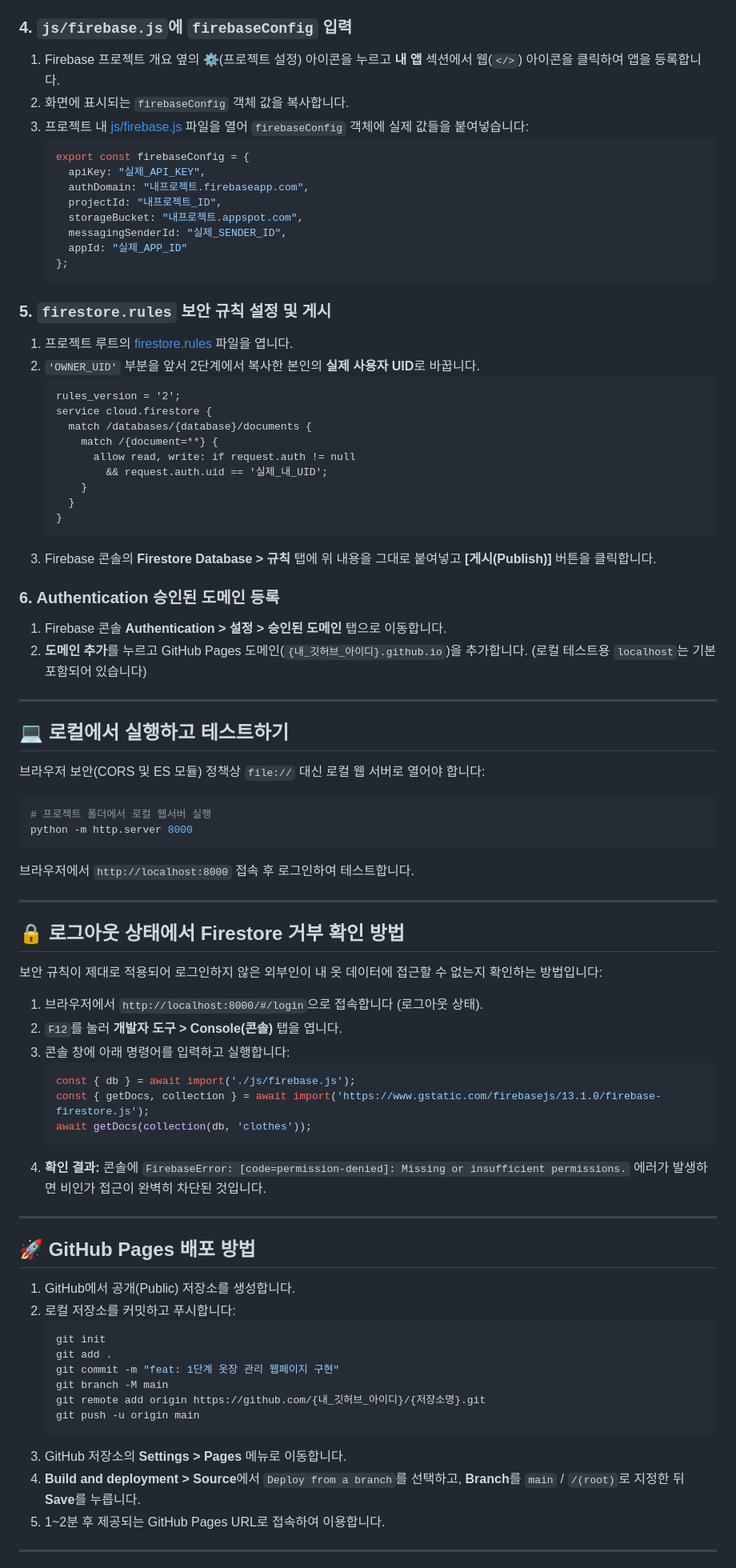
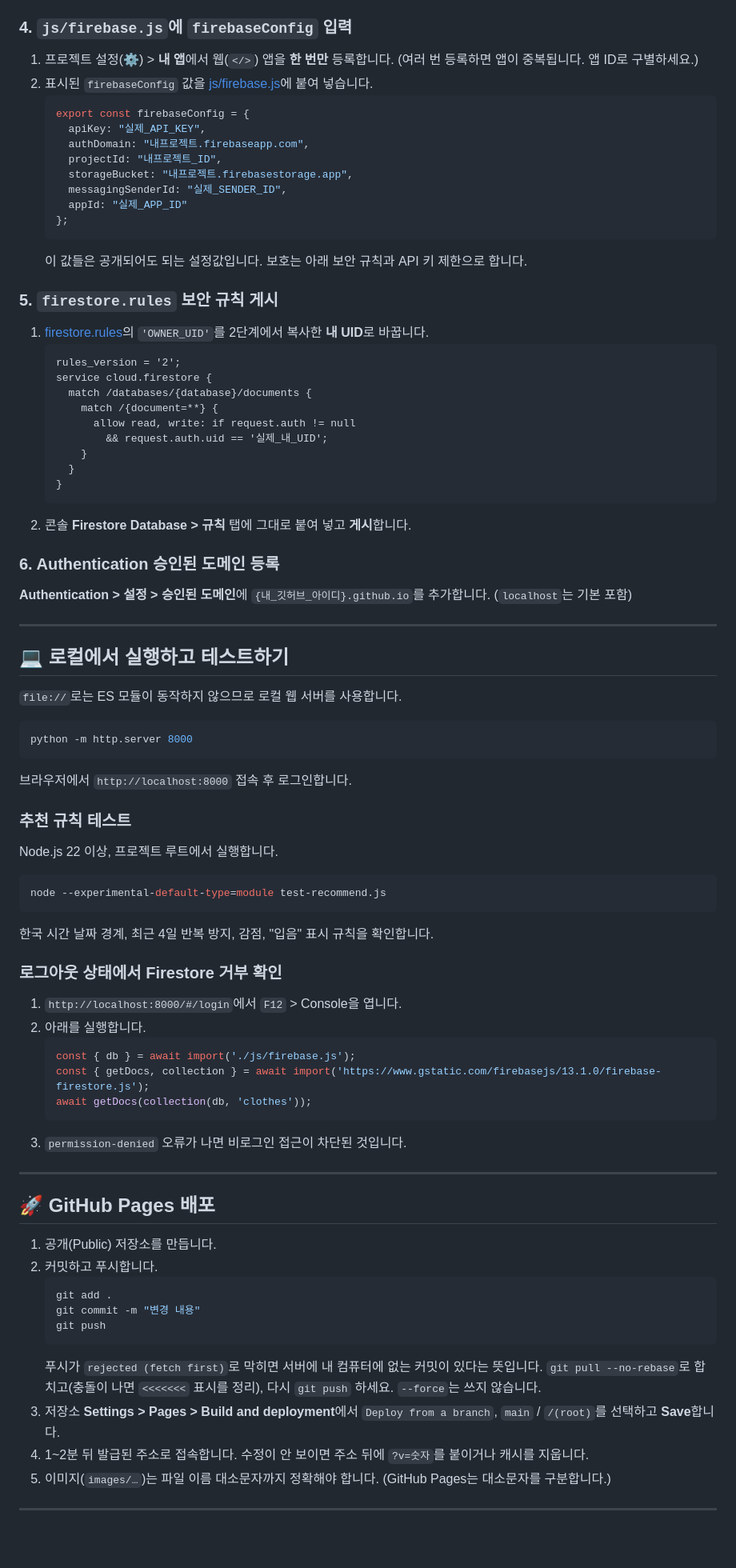
Before and after one commit to Ricochet-cloud/Private-Closet, a Markdown page: README.md, the part around one of its changes. Shown at 80% size. GitHub-like rendering; blank space fills up the shorter version.

````diff
--- a/README.md
+++ b/README.md
@@ -60,22 +74,21 @@
 
 ### 4. `js/firebase.js`에 `firebaseConfig` 입력
-1. Firebase 프로젝트 개요 옆의 ⚙️(프로젝트 설정) 아이콘을 누르고 **내 앱** 섹션에서 웹(`</>`) 아이콘을 클릭하여 앱을 등록합니다.
-2. 화면에 표시되는 `firebaseConfig` 객체 값을 복사합니다.
-3. 프로젝트 내 [js/firebase.js](file:///C:/My_Project_Pri/Private_closet/js/firebase.js) 파일을 열어 `firebaseConfig` 객체에 실제 값들을 붙여넣습니다:
+1. 프로젝트 설정(⚙️) > **내 앱**에서 웹(`</>`) 앱을 **한 번만** 등록합니다. (여러 번 등록하면 앱이 중복됩니다. 앱 ID로 구별하세요.)
+2. 표시된 `firebaseConfig` 값을 [js/firebase.js](js/firebase.js)에 붙여 넣습니다.
    ```javascript
    export const firebaseConfig = {
      apiKey: "실제_API_KEY",
      authDomain: "내프로젝트.firebaseapp.com",
      projectId: "내프로젝트_ID",
-     storageBucket: "내프로젝트.appspot.com",
+     storageBucket: "내프로젝트.firebasestorage.app",
      messagingSenderId: "실제_SENDER_ID",
      appId: "실제_APP_ID"
    };
    ```
+   이 값들은 공개되어도 되는 설정값입니다. 보호는 아래 보안 규칙과 API 키 제한으로 합니다.
 
-### 5. `firestore.rules` 보안 규칙 설정 및 게시
-1. 프로젝트 루트의 [firestore.rules](file:///C:/My_Project_Pri/Private_closet/firestore.rules) 파일을 엽니다.
-2. `'OWNER_UID'` 부분을 앞서 2단계에서 복사한 본인의 **실제 사용자 UID**로 바꿉니다.
+### 5. `firestore.rules` 보안 규칙 게시
+1. [firestore.rules](firestore.rules)의 `'OWNER_UID'`를 2단계에서 복사한 **내 UID**로 바꿉니다.
    ```text
    rules_version = '2';
    service cloud.firestore {
@@ -87,57 +100,55 @@
      }
    }
    ```
-3. Firebase 콘솔의 **Firestore Database > 규칙** 탭에 위 내용을 그대로 붙여넣고 **[게시(Publish)]** 버튼을 클릭합니다.
+2. 콘솔 **Firestore Database > 규칙** 탭에 그대로 붙여 넣고 **게시**합니다.
 
 ### 6. Authentication 승인된 도메인 등록
-1. Firebase 콘솔 **Authentication > 설정 > 승인된 도메인** 탭으로 이동합니다.
-2. **도메인 추가**를 누르고 GitHub Pages 도메인(`{내_깃허브_아이디}.github.io`)을 추가합니다. (로컬 테스트용 `localhost`는 기본 포함되어 있습니다)
+**Authentication > 설정 > 승인된 도메인**에 `{내_깃허브_아이디}.github.io`를 추가합니다. (`localhost`는 기본 포함)
 
 ---
 
 ## 💻 로컬에서 실행하고 테스트하기
 
-브라우저 보안(CORS 및 ES 모듈) 정책상 `file://` 대신 로컬 웹 서버로 열어야 합니다:
+`file://`로는 ES 모듈이 동작하지 않으므로 로컬 웹 서버를 사용합니다.
 
 ```powershell
-# 프로젝트 폴더에서 로컬 웹서버 실행
 python -m http.server 8000
 ```
-브라우저에서 `http://localhost:8000` 접속 후 로그인하여 테스트합니다.
+브라우저에서 `http://localhost:8000` 접속 후 로그인합니다.
 
----
+### 추천 규칙 테스트
+Node.js 22 이상, 프로젝트 루트에서 실행합니다.
 
-## 🔒 로그아웃 상태에서 Firestore 거부 확인 방법
+```powershell
+node --experimental-default-type=module test-recommend.js
+```
+한국 시간 날짜 경계, 최근 4일 반복 방지, 감점, "입음" 표시 규칙을 확인합니다.
 
-보안 규칙이 제대로 적용되어 로그인하지 않은 외부인이 내 옷 데이터에 접근할 수 없는지 확인하는 방법입니다:
-
-1. 브라우저에서 `http://localhost:8000/#/login`으로 접속합니다 (로그아웃 상태).
-2. `F12`를 눌러 **개발자 도구 > Console(콘솔)** 탭을 엽니다.
-3. 콘솔 창에 아래 명령어를 입력하고 실행합니다:
+### 로그아웃 상태에서 Firestore 거부 확인
+1. `http://localhost:8000/#/login`에서 `F12` > Console을 엽니다.
+2. 아래를 실행합니다.
    ```javascript
    const { db } = await import('./js/firebase.js');
    const { getDocs, collection } = await import('https://www.gstatic.com/firebasejs/13.1.0/firebase-firestore.js');
    await getDocs(collection(db, 'clothes'));
    ```
-4. **확인 결과:** 콘솔에 `FirebaseError: [code=permission-denied]: Missing or insufficient permissions.` 에러가 발생하면 비인가 접근이 완벽히 차단된 것입니다.
+3. `permission-denied` 오류가 나면 비로그인 접근이 차단된 것입니다.
 
 ---
 
-## 🚀 GitHub Pages 배포 방법
+## 🚀 GitHub Pages 배포
 
-1. GitHub에서 공개(Public) 저장소를 생성합니다.
-2. 로컬 저장소를 커밋하고 푸시합니다:
+1. 공개(Public) 저장소를 만듭니다.
+2. 커밋하고 푸시합니다.
    ```powershell
-   git init
    git add .
-   git commit -m "feat: 1단계 옷장 관리 웹페이지 구현"
-   git branch -M main
-   git remote add origin https://github.com/{내_깃허브_아이디}/{저장소명}.git
-   git push -u origin main
+   git commit -m "변경 내용"
+   git push
    ```
-3. GitHub 저장소의 **Settings > Pages** 메뉴로 이동합니다.
-4. **Build and deployment > Source**에서 `Deploy from a branch`를 선택하고, **Branch**를 `main` / `/(root)`로 지정한 뒤 **Save**를 누릅니다.
-5. 1~2분 후 제공되는 GitHub Pages URL로 접속하여 이용합니다.
+   푸시가 `rejected (fetch first)`로 막히면 서버에 내 컴퓨터에 없는 커밋이 있다는 뜻입니다. `git pull --no-rebase`로 합치고(충돌이 나면 `<<<<<<<` 표시를 정리), 다시 `git push` 하세요. `--force`는 쓰지 않습니다.
+3. 저장소 **Settings > Pages > Build and deployment**에서 `Deploy from a branch`, `main` / `/(root)`를 선택하고 **Save**합니다.
+4. 1~2분 뒤 발급된 주소로 접속합니다. 수정이 안 보이면 주소 뒤에 `?v=숫자`를 붙이거나 캐시를 지웁니다.
+5. 이미지(`images/…`)는 파일 이름 대소문자까지 정확해야 합니다. (GitHub Pages는 대소문자를 구분합니다.)
 
 ---
 
````
Also changed, not shown: other parts of README.md (+98 -54 lines).
